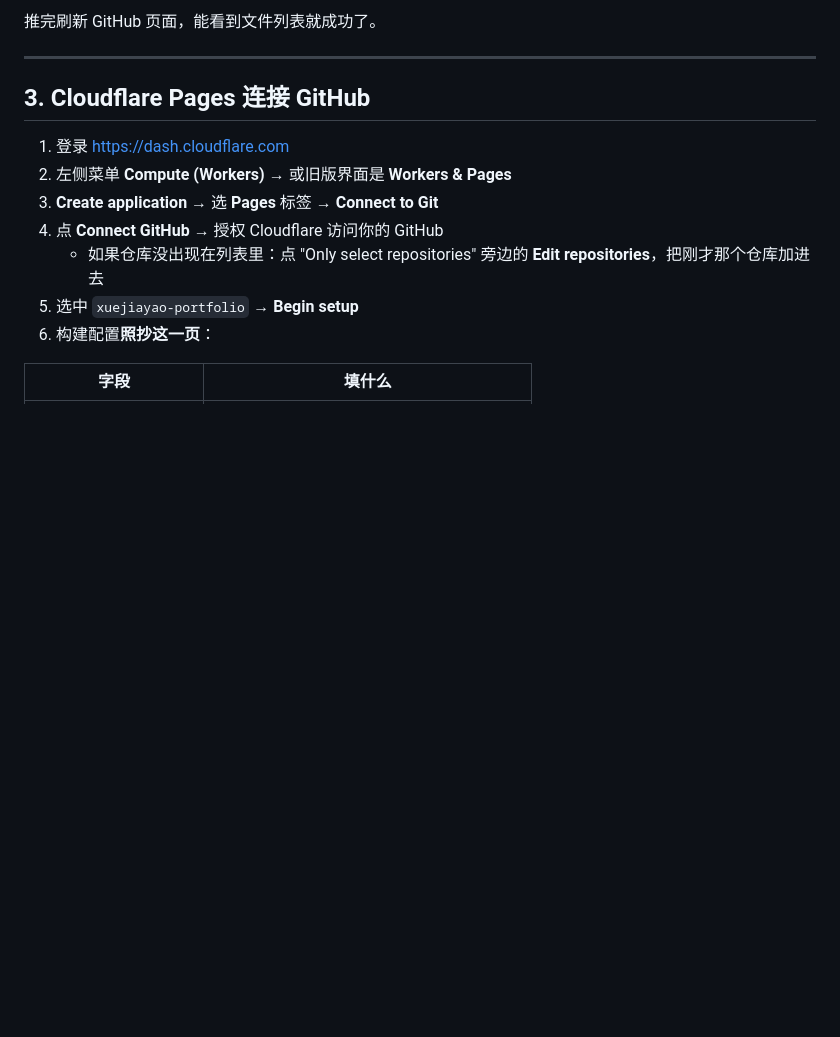
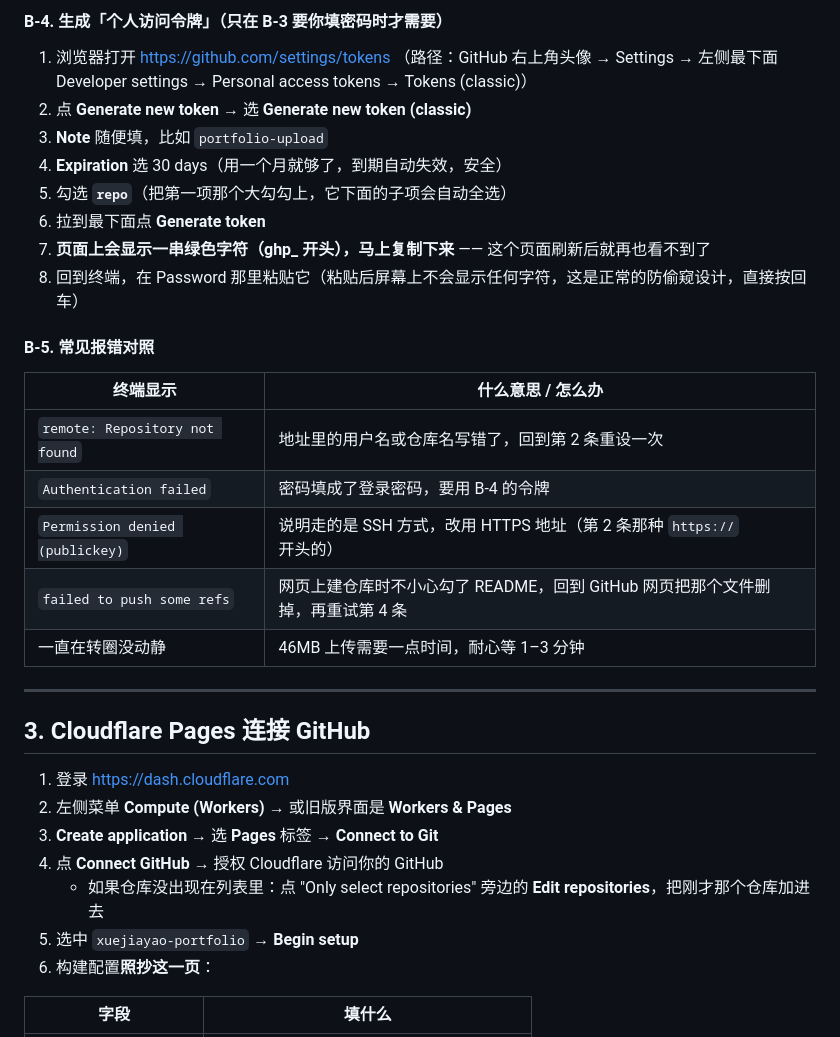
Before and after one commit to Warrenxjy/xjy-portfolio, a Markdown page: docs/部署指南-Cloudflare Pages.md, the part around one of its changes. Rendered like a GitHub page; blank space fills up the shorter version.

```diff
--- a/docs/部署指南-Cloudflare Pages.md
+++ b/docs/部署指南-Cloudflare Pages.md
@@ -59,5 +138,25 @@ git push -u origin main
 
-推完刷新 GitHub 页面，能看到文件列表就成功了。
+#### B-4. 生成「个人访问令牌」（只在 B-3 要你填密码时才需要）
+
+1. 浏览器打开 https://github.com/settings/tokens
+   （路径：GitHub 右上角头像 → Settings → 左侧最下面 Developer settings → Personal access tokens → Tokens (classic)）
+2. 点 **Generate new token** → 选 **Generate new token (classic)**
+3. **Note** 随便填，比如 `portfolio-upload`
+4. **Expiration** 选 30 days（用一个月就够了，到期自动失效，安全）
+5. 勾选 **`repo`**（把第一项那个大勾勾上，它下面的子项会自动全选）
+6. 拉到最下面点 **Generate token**
+7. **页面上会显示一串绿色字符（ghp_ 开头），马上复制下来** —— 这个页面刷新后就再也看不到了
+8. 回到终端，在 Password 那里粘贴它（粘贴后屏幕上不会显示任何字符，这是正常的防偷窥设计，直接按回车）
+
+#### B-5. 常见报错对照
+
+| 终端显示 | 什么意思 / 怎么办 |
+|---|---|
+| `remote: Repository not found` | 地址里的用户名或仓库名写错了，回到第 2 条重设一次 |
+| `Authentication failed` | 密码填成了登录密码，要用 B-4 的令牌 |
+| `Permission denied (publickey)` | 说明走的是 SSH 方式，改用 HTTPS 地址（第 2 条那种 `https://` 开头的） |
+| `failed to push some refs` | 网页上建仓库时不小心勾了 README，回到 GitHub 网页把那个文件删掉，再重试第 4 条 |
+| 一直在转圈没动静 | 46MB 上传需要一点时间，耐心等 1–3 分钟 |
 
 ---
 
```
Also changed, not shown: other parts of docs/部署指南-Cloudflare Pages.md (+99 -20 lines).
